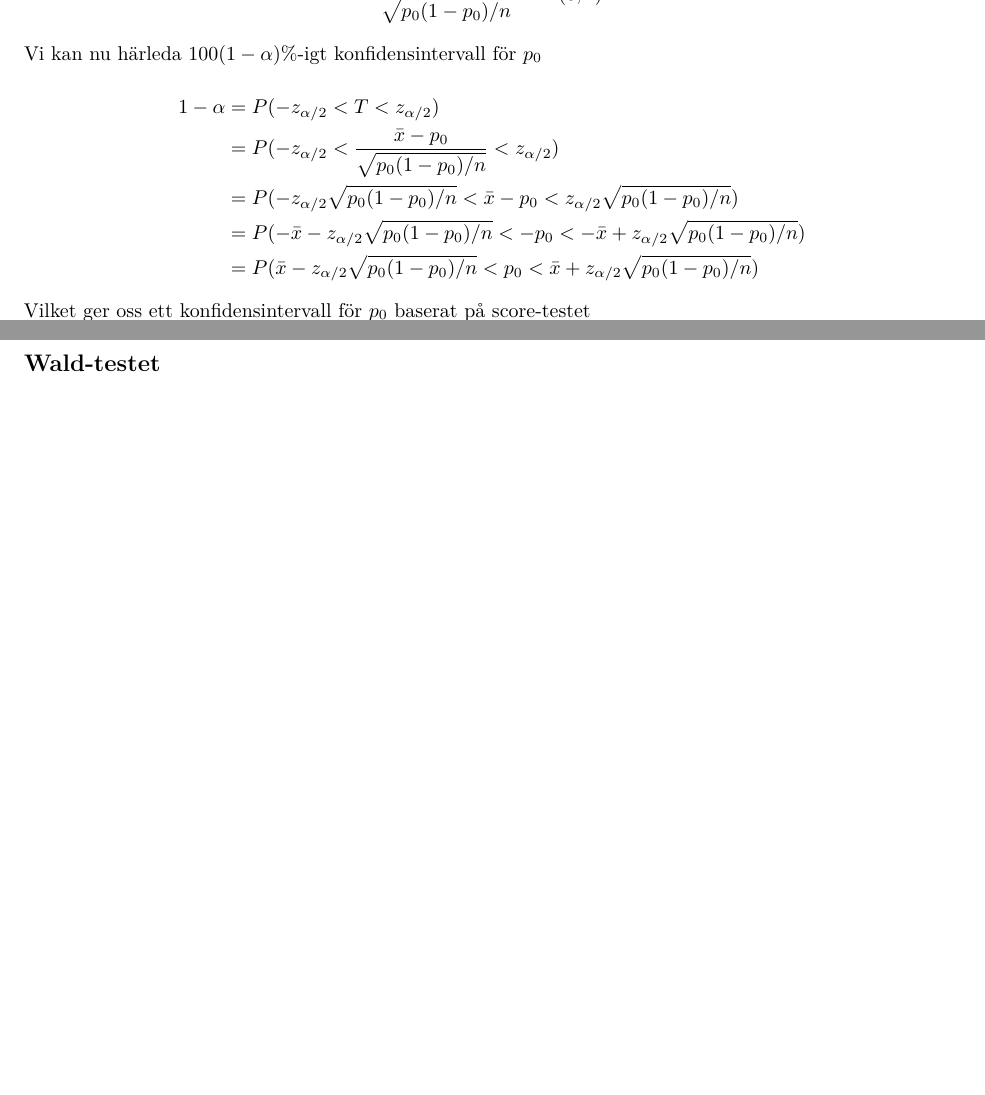
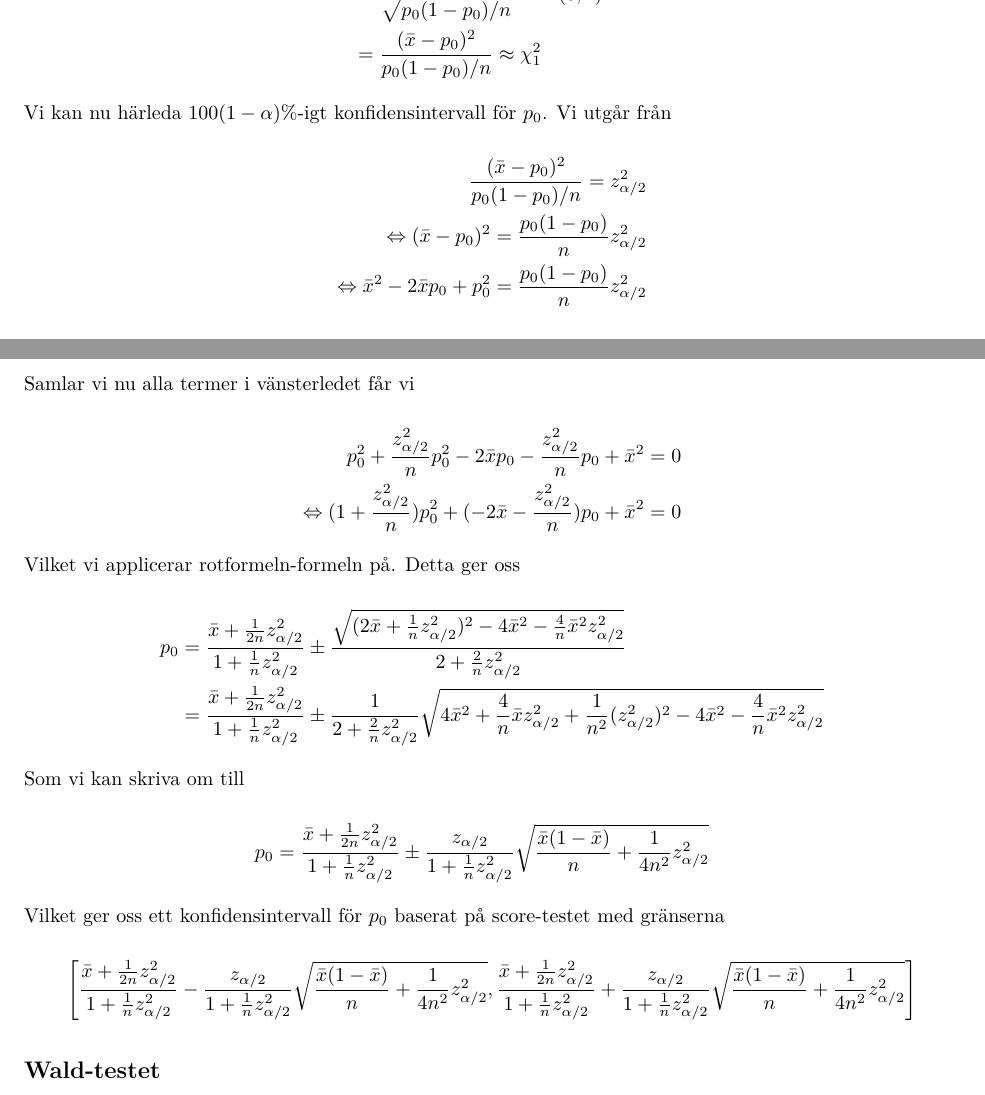
Before and after one commit to davidtcarlsson/2ST126-Projects, an R Markdown document (Project 1/Project-1-calculations.Rmd): two parts of pages 6 and 7 of 7 before the commit and two parts of pages 6 and 7 of 8 after it, joined at a grey line, cut so that both start at the same text, the shorter picture padded with empty space. The pictures show the output file Project 1/Project-1-calculations.pdf that the author committed with the source.

Commit message:
Updated the calculations for the score test on the binomial distribution

```diff
--- a/Project 1/Project-1-calculations.Rmd
+++ b/Project 1/Project-1-calculations.Rmd
@@ -297,23 +297,52 @@ T_{\text{score}} &= \frac{l'_n(p_0)}{\sqrt{I_n(p_o)}} \\
                  &= \frac{\frac{n}{p_0(1-p_0)}(\bar x-p_0)}{\sqrt{\frac{n}{p_0(1-p_0)}}} \\
                  &= \sqrt{\frac{p_0(1-p_0)}{n}} \times \frac{n}{p_0(1-p_0)} (\bar x - p_0) \\
                  &= \sqrt{\frac{n}{p_0(1-p_0)}} (\bar x - p_0) \\
-                 &= \frac{\bar x - p_0}{\sqrt{p_0(1-p_0)/n}} \approx N(0,1)
+                 &= \frac{\bar x - p_0}{\sqrt{p_0(1-p_0)/n}} \approx N(0,1) \\
+                 &= \frac{(\bar x - p_0)^2}{p_0(1-p_0)/n} \approx \chi^2_1
 \end{aligned}
 $$
 
-Vi kan nu härleda $100(1-\alpha)$%-igt konfidensintervall för $p_0$
+Vi kan nu härleda $100(1-\alpha)$%-igt konfidensintervall för $p_0$. Vi utgår från
 
 $$
 \begin{aligned}
-1 - \alpha &= P(-z_{\alpha/2} < T < z_{\alpha/2}) \\
-           &= P(-z_{\alpha/2} < \frac{\bar x - p_0}{\sqrt{p_0(1-p_0)/n}} < z_{\alpha/2}) \\
-           &= P(-z_{\alpha/2}\sqrt{p_0(1-p_0)/n} < \bar x - p_0 < z_{\alpha/2}\sqrt{p_0(1-p_0)/n}) \\
-           &= P( -\bar x - z_{\alpha/2}\sqrt{p_0(1-p_0)/n} < - p_0 < -\bar x + z_{\alpha/2}\sqrt{p_0(1-p_0)/n}) \\
-           &= P( \bar x - z_{\alpha/2}\sqrt{p_0(1-p_0)/n} < p_0 < \bar x + z_{\alpha/2}\sqrt{p_0(1-p_0)/n})
+ \frac{(\bar x - p_0)^2}{p_0(1-p_0)/n} = z^2_{\alpha/2} \\
+  \Leftrightarrow(\bar x - p_0)^2 = \frac{p_0(1-p_0)}{n} z^2_{\alpha/2} \\
+ \Leftrightarrow\bar x^2 - 2\bar x p_0 + p_0^2 = \frac{p_0(1-p_0)}{n} z^2_{\alpha/2}
 \end{aligned}
 $$
 
-Vilket ger oss ett konfidensintervall för $p_0$ baserat på score-testet
+Samlar vi nu alla termer i vänsterledet får vi
+
+$$
+\begin{aligned}
+ p_0^2 + \frac{z^2_{\alpha/2}}{n}p_0^2 - 2\bar x p_0 - \frac{z^2_{\alpha/2}}{n}p_0 +\bar x^2 = 0 \\
+ \Leftrightarrow (1 + \frac{z^2_{\alpha/2}}{n})p_0^2 + ( -2\bar x - \frac{z^2_{\alpha/2}}{n})p_0 +\bar x^2 = 0
+\end{aligned}
+$$
+
+Vilket vi applicerar rotformeln-formeln på. Detta ger oss
+
+$$
+\begin{aligned}
+ p_0 &= \frac{\bar x + {\frac{1}{2n}z^2_{\alpha/2}}}{1 + \frac{1}{n}z^2_{\alpha/2}} \pm \frac{\sqrt{(2\bar x + \frac{1}{n}z^2_{\alpha/2})^2 - 4\bar x^2 - \frac{4}{n}\bar x^2 z^2_{\alpha/2}}}{2 + \frac{2}{n}z^2_{\alpha/2}}\\
+ &= \frac{\bar x + {\frac{1}{2n}z^2_{\alpha/2}}}{1 + \frac{1}{n}z^2_{\alpha/2}} \pm \frac{1}{2 + \frac{2}{n}z^2_{\alpha/2}}\sqrt{4\bar x^2 + \frac{4}{n}\bar xz^2_{\alpha/2} + \frac{1}{n^2}(z^2_{\alpha/2})^2 - 4\bar x^2 - \frac{4}{n}\bar x^2z^2_{\alpha/2}}\\
+\end{aligned}
+$$
+
+Som vi kan skriva om till
+
+$$
+\begin{aligned}
+ p_0 &= \frac{\bar x + {\frac{1}{2n}z^2_{\alpha/2}}}{1 + \frac{1}{n}z^2_{\alpha/2}} \pm \frac{z_{\alpha/2}}{1 + \frac{1}{n}z^2_{\alpha/2}} \sqrt{\frac{\bar x(1-\bar x)}{n} + \frac{1}{4n^2}z^2_{\alpha/2}}
+\end{aligned}
+$$
+
+Vilket ger oss ett konfidensintervall för $p_0$ baserat på score-testet med gränserna
+
+$$
+\Bigg[\frac{\bar x + {\frac{1}{2n}z^2_{\alpha/2}}}{1 + \frac{1}{n}z^2_{\alpha/2}} - \frac{z_{\alpha/2}}{1 + \frac{1}{n}z^2_{\alpha/2}} \sqrt{\frac{\bar x(1-\bar x)}{n} + \frac{1}{4n^2}z^2_{\alpha/2}}, \frac{\bar x + {\frac{1}{2n}z^2_{\alpha/2}}}{1 + \frac{1}{n}z^2_{\alpha/2}} + \frac{z_{\alpha/2}}{1 + \frac{1}{n}z^2_{\alpha/2}} \sqrt{\frac{\bar x(1-\bar x)}{n} + \frac{1}{4n^2}z^2_{\alpha/2}}\Bigg]
+$$
 
 ## Wald-testet
 
```
Also changed, not shown: Project 1/Project-1-calculations.pdf.
